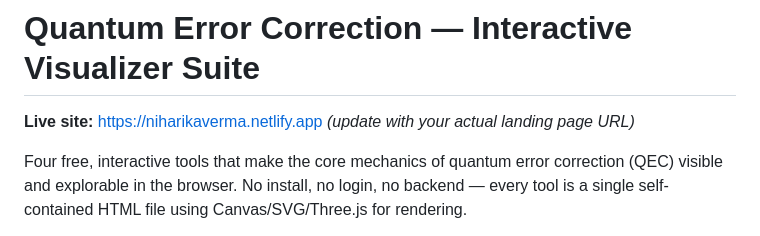
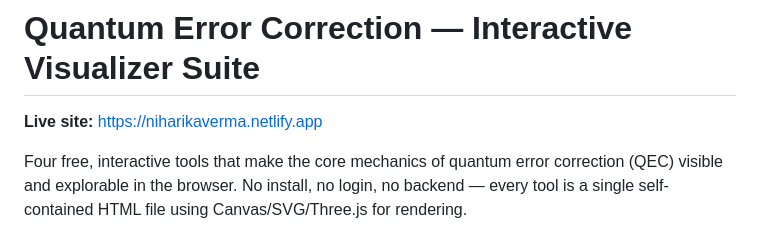
Before and after one commit to nihoniumqc/qec-visualizer-suite, a Markdown page: README.md, the part around the change. Rendered like a GitHub page.

Commit message:
Update live site URL in README

```diff
--- a/README.md
+++ b/README.md
@@ -1,6 +1,6 @@
 # Quantum Error Correction — Interactive Visualizer Suite
 
-**Live site:** https://niharikaverma.netlify.app *(update with your actual landing page URL)*
+**Live site:** https://niharikaverma.netlify.app
 
 Four free, interactive tools that make the core mechanics of quantum error correction (QEC) visible and explorable in the browser. No install, no login, no backend — every tool is a single self-contained HTML file using Canvas/SVG/Three.js for rendering.
 
```
